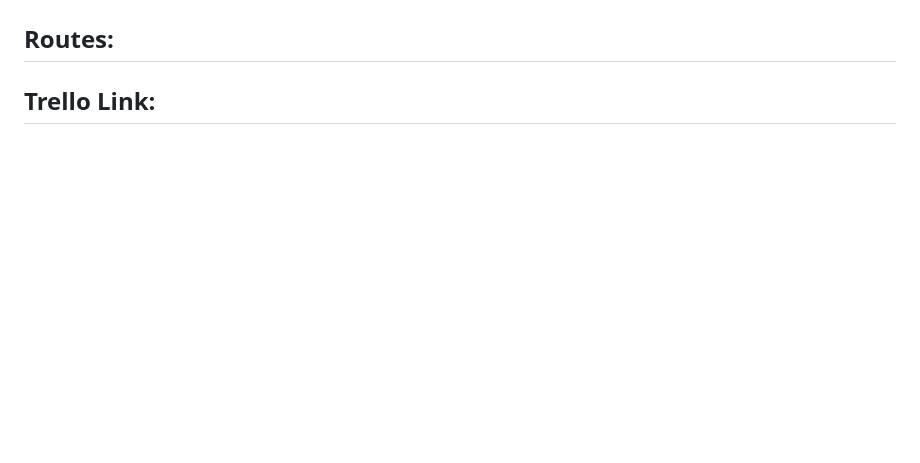
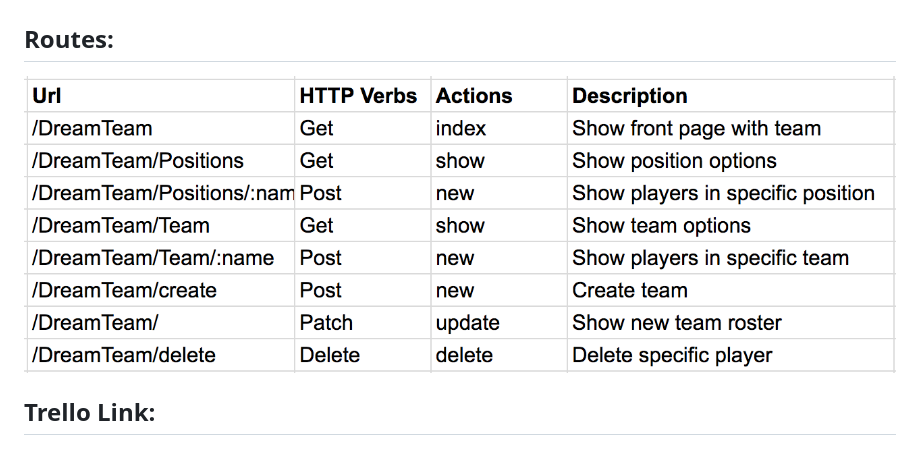
Before and after one commit to aleenamad/Basketball-Dream-Team, a Markdown page: README.md, the part around the change. Drawn GitHub-style; pictures changed too: routes.jpg (added); blank space fills up the shorter version.

Commit message:
added routes

```diff
--- a/README.md
+++ b/README.md
@@ -17,5 +17,8 @@ So the User starts off with 500 points and build their team so like Lebron James
 ![img](ERD.jpg)
 
 ## Routes:
+![img](routes.jpg)
+
+
 
 ## Trello Link:
```
